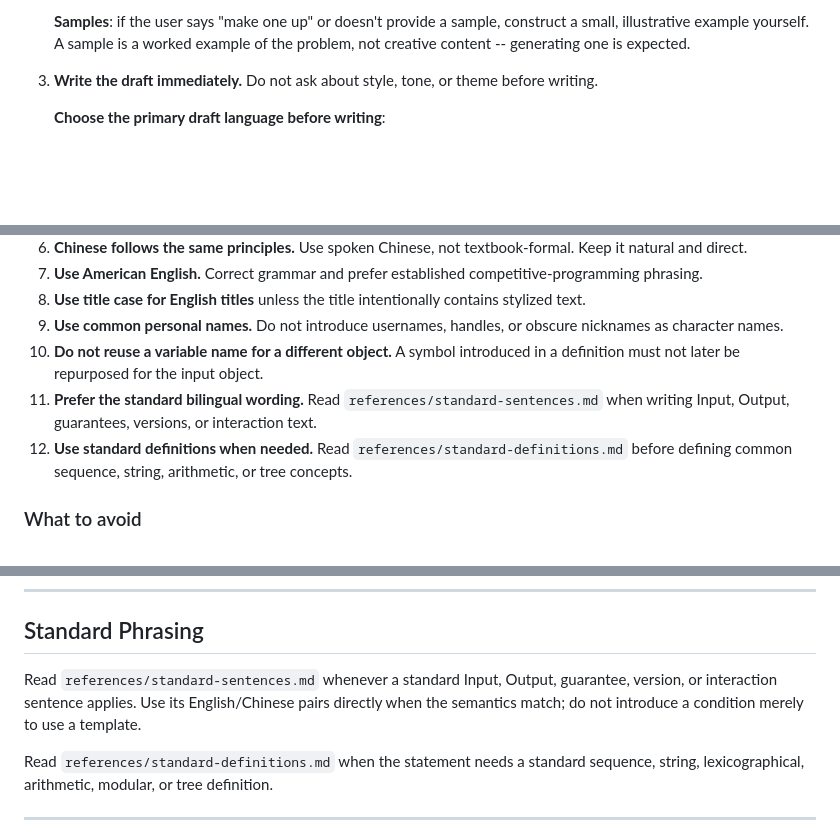
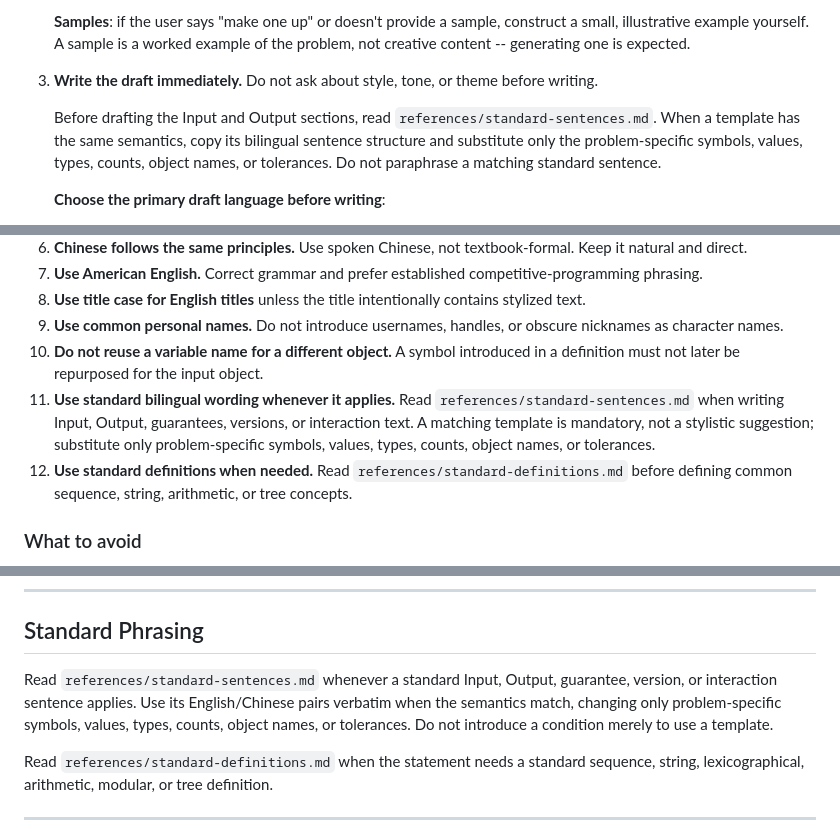
Before and after one commit to fstqwq/Polygon-Skills, a Markdown page: polygon-statement/SKILL.md, 3 parts joined by grey strips. Rendered like a GitHub page; blank space fills up the shorter version.

Commit message:
Require standard statement sentence templates

```diff
--- a/polygon-statement/SKILL.md
+++ b/polygon-statement/SKILL.md
@@ -47,6 +47,8 @@ Write for contestants. Assume they know how to program, understand standard inpu
    **Samples**: if the user says "make one up" or doesn't provide a sample, construct a small, illustrative example yourself. A sample is a worked example of the problem, not creative content -- generating one is expected.
 
 3. **Write the draft immediately.** Do not ask about style, tone, or theme before writing.
+
+   Before drafting the Input and Output sections, read `references/standard-sentences.md`. When a template has the same semantics, copy its bilingual sentence structure and substitute only the problem-specific symbols, values, types, counts, object names, or tolerances. Do not paraphrase a matching standard sentence.
 
    **Choose the primary draft language before writing**:
    - If only Chinese is configured, write only the Chinese draft.
@@ -188,7 +190,7 @@ Problem statements follow a **terse, precise** style. Every sentence must carry
 8. **Use title case for English titles** unless the title intentionally contains stylized text.
 9. **Use common personal names.** Do not introduce usernames, handles, or obscure nicknames as character names.
 10. **Do not reuse a variable name for a different object.** A symbol introduced in a definition must not later be repurposed for the input object.
-11. **Prefer the standard bilingual wording.** Read `references/standard-sentences.md` when writing Input, Output, guarantees, versions, or interaction text.
+11. **Use standard bilingual wording whenever it applies.** Read `references/standard-sentences.md` when writing Input, Output, guarantees, versions, or interaction text. A matching template is mandatory, not a stylistic suggestion; substitute only problem-specific symbols, values, types, counts, object names, or tolerances.
 12. **Use standard definitions when needed.** Read `references/standard-definitions.md` before defining common sequence, string, arithmetic, or tree concepts.
 
 ### What to avoid
@@ -287,7 +290,7 @@ Before committing, confirm that the PDF exists, the source exists, and every `\i
 
 ## Standard Phrasing
 
-Read `references/standard-sentences.md` whenever a standard Input, Output, guarantee, version, or interaction sentence applies. Use its English/Chinese pairs directly when the semantics match; do not introduce a condition merely to use a template.
+Read `references/standard-sentences.md` whenever a standard Input, Output, guarantee, version, or interaction sentence applies. Use its English/Chinese pairs verbatim when the semantics match, changing only problem-specific symbols, values, types, counts, object names, or tolerances. Do not introduce a condition merely to use a template.
 
 Read `references/standard-definitions.md` when the statement needs a standard sequence, string, lexicographical, arithmetic, modular, or tree definition.
 
```
Also changed, not shown: other parts of polygon-statement/SKILL.md (+1 -0 lines), polygon-review/SKILL.md (+1 -1 lines), polygon-statement/references/standard-sentences.md (+1 -1 lines).
